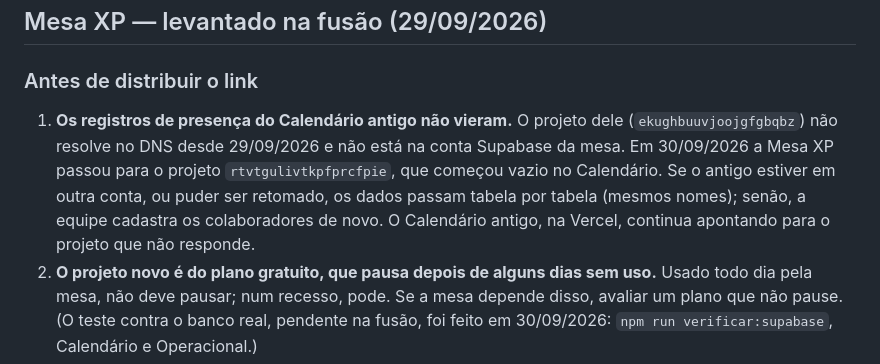
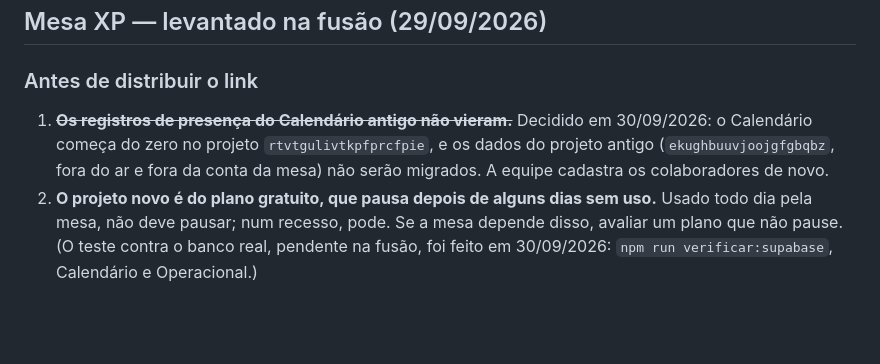
Before and after one commit to Jeferson-Maciel/Mesa.xp, a Markdown page: docs/ROADMAP.md, the part around the change. GitHub-like rendering; blank space fills up the shorter version.

```diff
--- a/docs/ROADMAP.md
+++ b/docs/ROADMAP.md
@@ -8,12 +8,10 @@ para cá em vez de entrar no código.
 
 ### Antes de distribuir o link
 
-1. **Os registros de presença do Calendário antigo não vieram.** O projeto dele
-   (`ekughbuuvjoojgfgbqbz`) não resolve no DNS desde 29/09/2026 e não está na conta Supabase da mesa.
-   Em 30/09/2026 a Mesa XP passou para o projeto `rtvtgulivtkpfprcfpie`, que começou vazio no
-   Calendário. Se o antigo estiver em outra conta, ou puder ser retomado, os dados passam tabela por
-   tabela (mesmos nomes); senão, a equipe cadastra os colaboradores de novo. O Calendário antigo, na
-   Vercel, continua apontando para o projeto que não responde.
+1. ~~**Os registros de presença do Calendário antigo não vieram.**~~ Decidido em 30/09/2026: o
+   Calendário começa do zero no projeto `rtvtgulivtkpfprcfpie`, e os dados do projeto antigo
+   (`ekughbuuvjoojgfgbqbz`, fora do ar e fora da conta da mesa) não serão migrados. A equipe cadastra
+   os colaboradores de novo.
 2. **O projeto novo é do plano gratuito, que pausa depois de alguns dias sem uso.** Usado todo dia
    pela mesa, não deve pausar; num recesso, pode. Se a mesa depende disso, avaliar um plano que não
    pause. (O teste contra o banco real, pendente na fusão, foi feito em 30/09/2026:
```
Also changed, not shown: CLAUDE.md (+2 -3 lines), README.md (+1 -1 lines).
